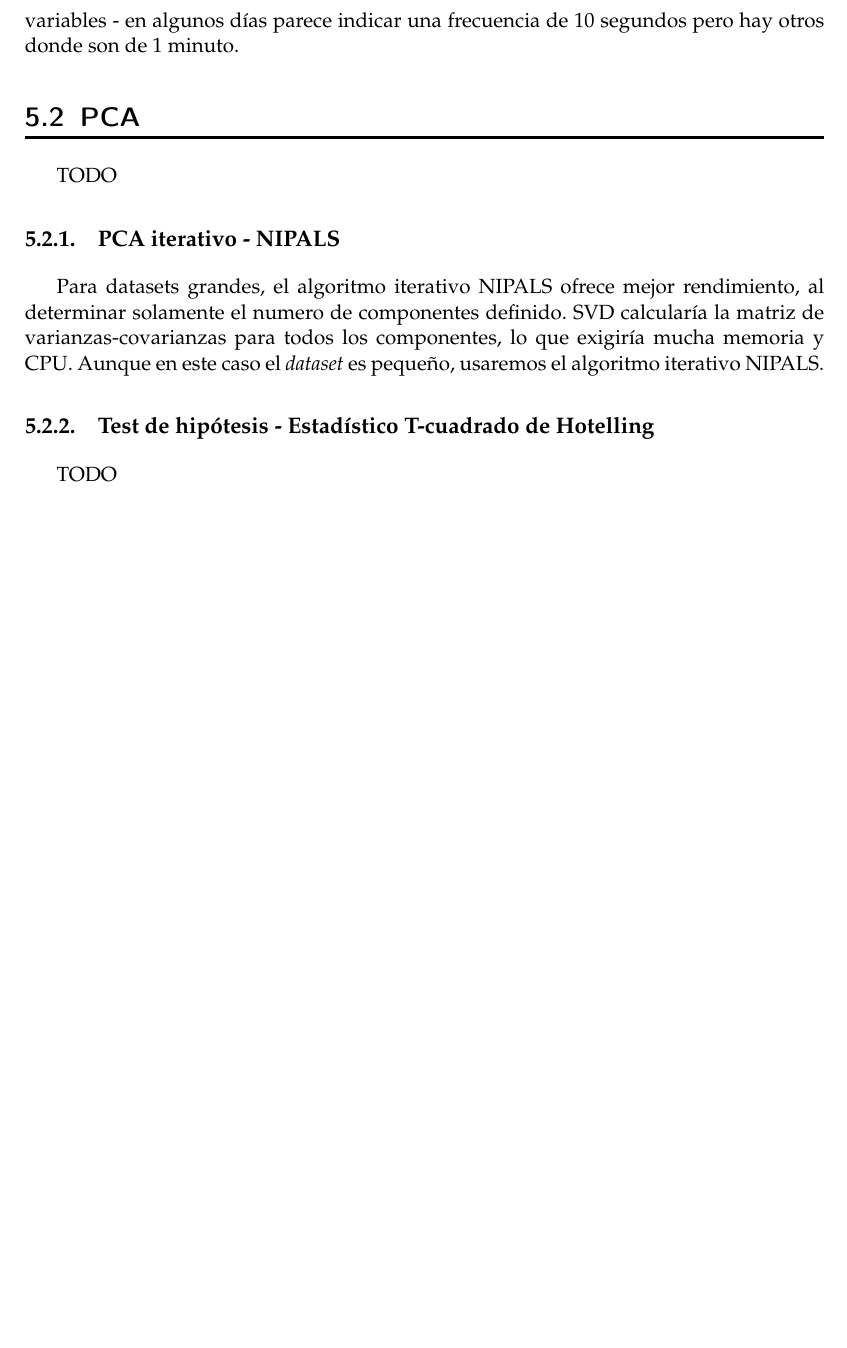
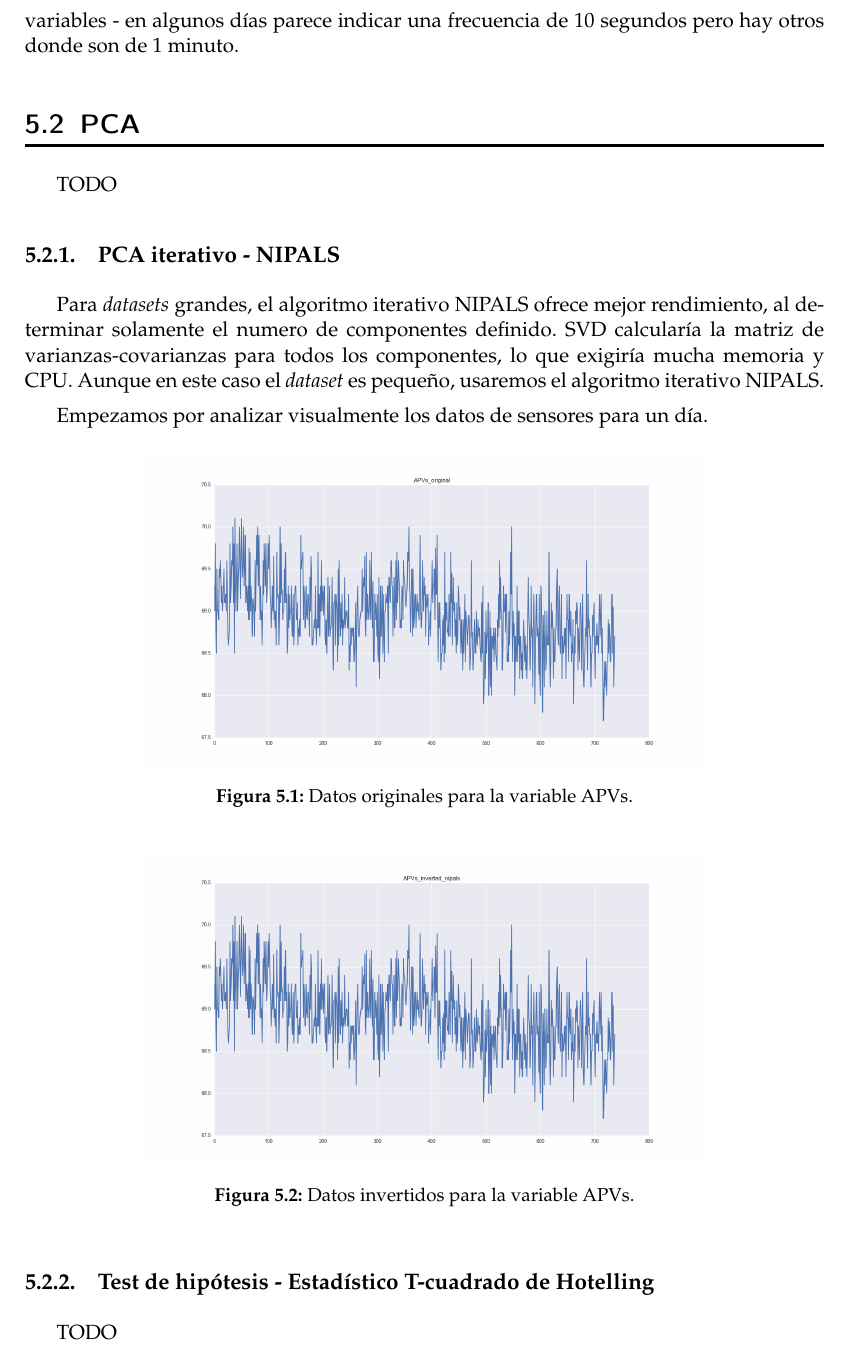
Before and after one commit to pedromorfeu/TFM, a LaTeX thesis (tfgetsinf/tex/latex/tfgetsinf/simulation.tex): part of page 27 of 36, cut so that both start at the same text, the shorter picture padded with empty space. Compiled offline with pdfLaTeX.

Commit message:
thesis experiments pca

```diff
--- a/tfgetsinf/tex/latex/tfgetsinf/simulation.tex
+++ b/tfgetsinf/tex/latex/tfgetsinf/simulation.tex
@@ -448,7 +448,25 @@ TODO
     TODO
 
     \subsection{PCA iterativo - NIPALS}
-    Para datasets grandes, el algoritmo iterativo NIPALS ofrece mejor rendimiento, al determinar solamente el numero de componentes definido. SVD calcularía la matriz de varianzas-covarianzas para todos los componentes, lo que exigiría mucha memoria y CPU. Aunque en este caso el {\em dataset} es pequeño, usaremos el algoritmo iterativo NIPALS.
+    Para {\em datasets} grandes, el algoritmo iterativo NIPALS ofrece mejor rendimiento, al determinar solamente el numero de componentes definido. SVD calcularía la matriz de varianzas-covarianzas para todos los componentes, lo que exigiría mucha memoria y CPU. Aunque en este caso el {\em dataset} es pequeño, usaremos el algoritmo iterativo NIPALS.
+
+    Empezamos por analizar visualmente los datos de sensores para un día.
+
+    \begin{figure}[h]
+        \centering
+        \includegraphics[width=0.7\textwidth]{APVs_original.png}
+        \caption{Datos originales para la variable APVs.}
+        \label{fig:APVs_original}
+    \end{figure}
+
+    \begin{figure}[h]
+        \centering
+        \includegraphics[width=0.7\textwidth]{APVs_inverted_nipals.png}
+        \caption{Datos invertidos para la variable APVs.}
+        \label{fig:APVs_inverted_nipals}
+    \end{figure}
+
+
 
     \subsection{Test de hipótesis - Estadístico T-cuadrado de Hotelling}
     TODO
```
Also changed, not shown: tfgetsinf/tex/latex/tfgetsinf/images/APVs_inverted_nipals.png (added), tfgetsinf/tex/latex/tfgetsinf/images/APVs_inverted_pca.png (added), tfgetsinf/tex/latex/tfgetsinf/images/APVs_inverted_svd.png (added), tfgetsinf/tex/latex/tfgetsinf/simulation.pdf, 7 other files.
